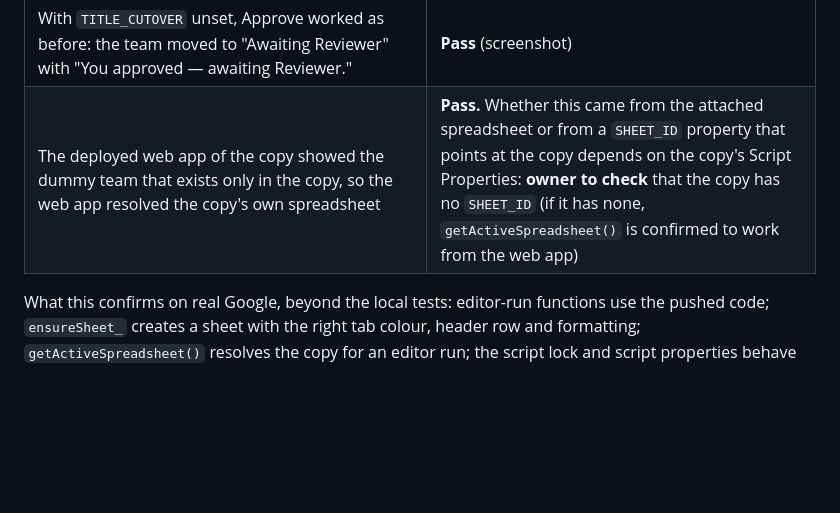
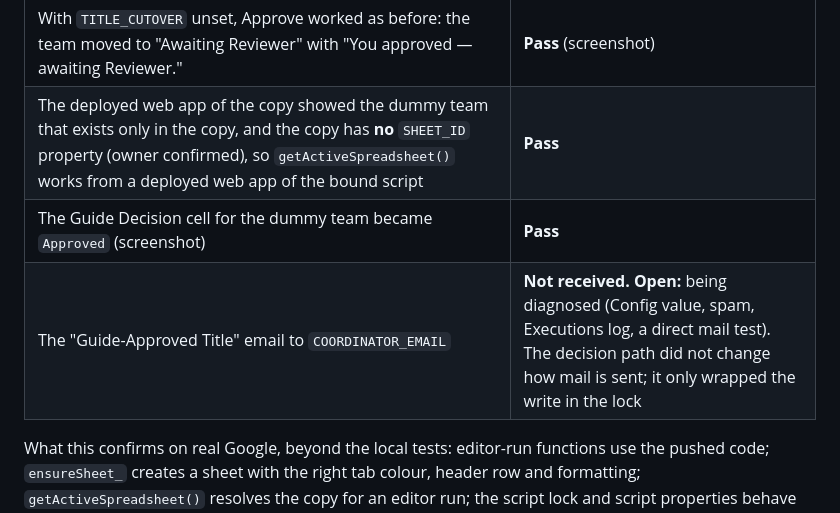
Before and after one commit to jeyaprakashk/capstone-project-system, a Markdown page: OWNER-CHECKLIST.md, the part around the change. GitHub-like rendering; blank space fills up the shorter version.

Commit message:
Plans: copy rehearsal - SHEET_ID absent and web app resolved the copy; approval email not received (open)
Co-Authored-By: Claude Sonnet 5.5 <noreply@anthropic.com>

```diff
--- a/OWNER-CHECKLIST.md
+++ b/OWNER-CHECKLIST.md
@@ -66,7 +66,9 @@ Code on the copy: `main` at `e20ade9` (Release 0 plus the spreadsheet-resolution
 | **Web app on the copy** (Part 2): with `TITLE_CUTOVER` = `PAUSED`, Approve on the dummy team `ZZTEST` in the Guide dashboard refused with "Title updates are paused. Reload the dashboard shortly." and the team stayed "Needs Your Review" | **Pass** (screenshot) |
 | With `TITLE_CUTOVER` = `LIVE`, Approve refused with "Reload the dashboard." and the team stayed "Needs Your Review" | **Pass** (screenshot) |
 | With `TITLE_CUTOVER` unset, Approve worked as before: the team moved to "Awaiting Reviewer" with "You approved — awaiting Reviewer." | **Pass** (screenshot) |
-| The deployed web app of the copy showed the dummy team that exists only in the copy, so the web app resolved the copy's own spreadsheet | **Pass.** Whether this came from the attached spreadsheet or from a `SHEET_ID` property that points at the copy depends on the copy's Script Properties: **owner to check** that the copy has no `SHEET_ID` (if it has none, `getActiveSpreadsheet()` is confirmed to work from the web app) |
+| The deployed web app of the copy showed the dummy team that exists only in the copy, and the copy has **no** `SHEET_ID` property (owner confirmed), so `getActiveSpreadsheet()` works from a deployed web app of the bound script | **Pass** |
+| The Guide Decision cell for the dummy team became `Approved` (screenshot) | **Pass** |
+| The "Guide-Approved Title" email to `COORDINATOR_EMAIL` | **Not received. Open:** being diagnosed (Config value, spam, Executions log, a direct mail test). The decision path did not change how mail is sent; it only wrapped the write in the lock |
 
 What this confirms on real Google, beyond the local tests: editor-run functions use the pushed code; `ensureSheet_` creates a
 sheet with the right tab colour, header row and formatting; `getActiveSpreadsheet()` resolves the copy for an editor run; the
```
